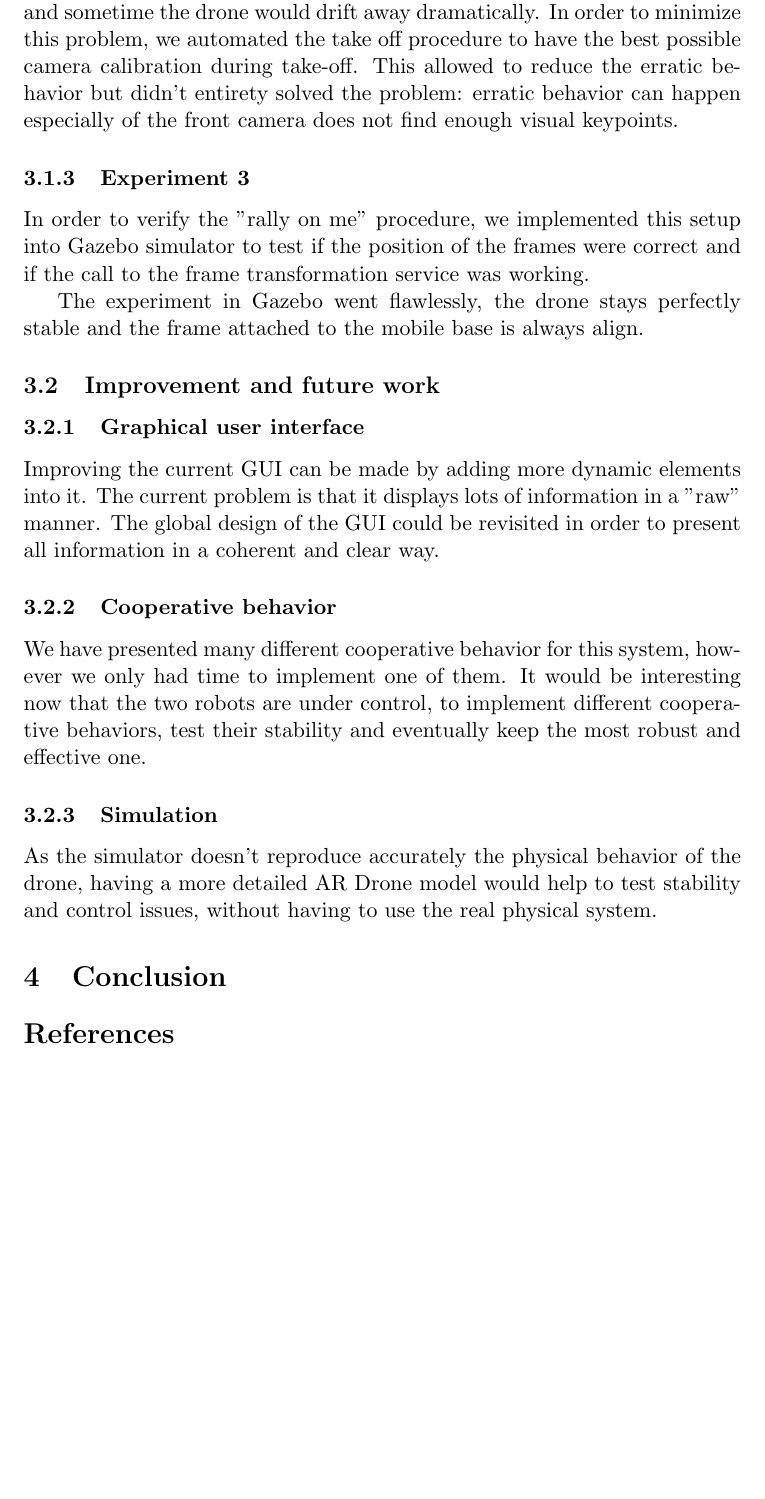
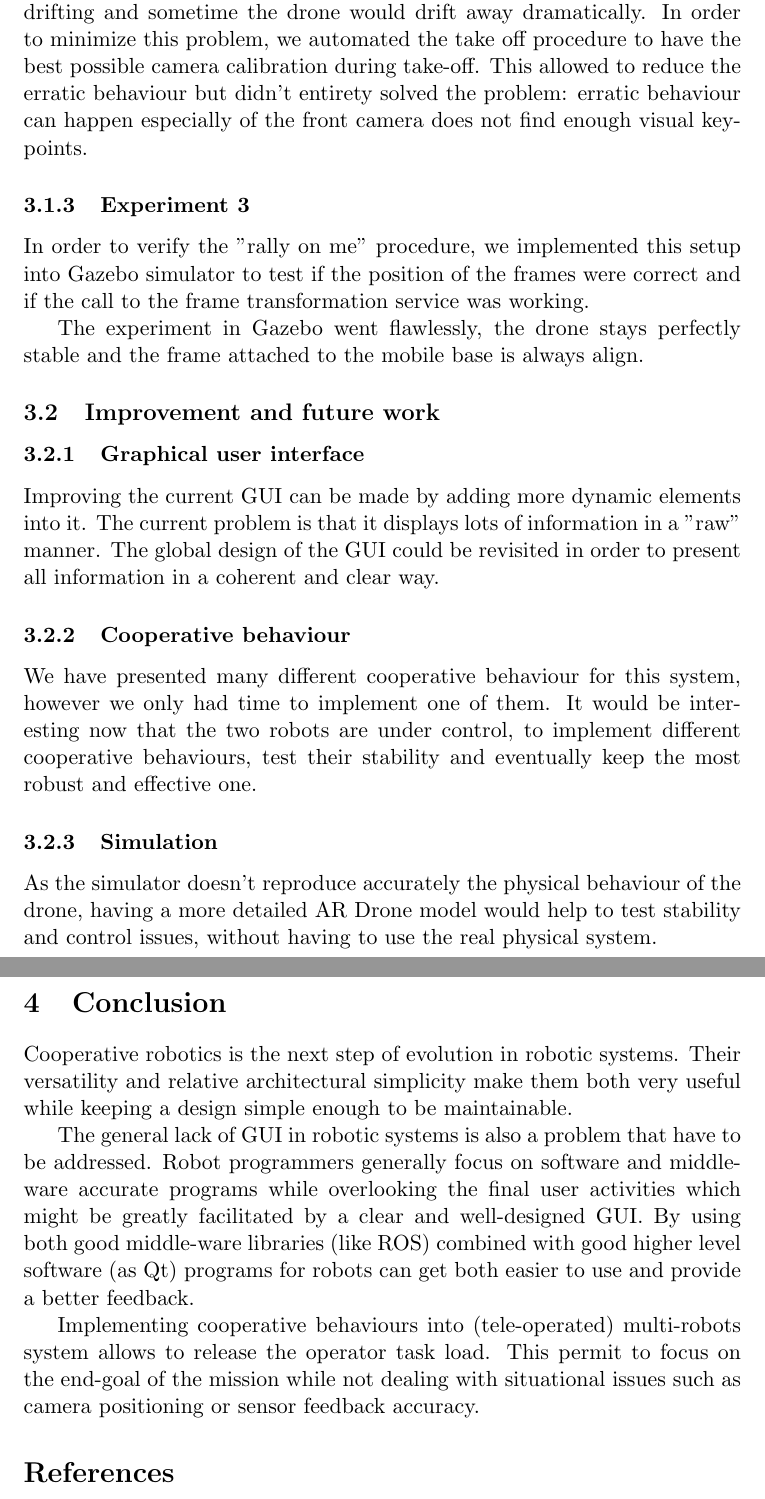
Before and after one commit to axilos22/rescuer_project, a LaTeX paper (report/corob_report.tex): part of page 12 of 12 before the commit and two parts of pages 12 and 13 of 13 after it, the two joined at a grey line, cut so that both start at the same text, the shorter picture padded with empty space. Compiled offline with pdfLaTeX.

Commit message:
Wrote conclusion

```diff
--- a/report/corob_report.tex
+++ b/report/corob_report.tex
@@ -278,10 +278,10 @@ The autopilot did get the drone on the desired position but then drift away peri
 lost of track of the visual feature, leading to the interruption of the tracking.
 
 We re-tried performing the experiment and again, the same stability issues happened. After a few tests we
-saw very different behaviors: sometime the auto-pilot would manage perfectly to go to position without any
+saw very different behaviours: sometime the auto-pilot would manage perfectly to go to position without any
 drifting and sometime the drone would drift away dramatically. In order to minimize this problem, we
 automated the take off procedure to have the best possible camera calibration during take-off. This
-allowed to reduce the erratic behavior but didn't entirety solved the problem: erratic behavior can happen
+allowed to reduce the erratic behaviour but didn't entirety solved the problem: erratic behaviour can happen
 especially of the front camera does not find enough visual keypoints.
 
 \subsubsection{Experiment 3}
@@ -293,18 +293,22 @@ mobile base is always align.
 
 \subsection{Improvement and future work}
 \subsubsection{Graphical user interface}
-Improving the current GUI can be made by adding more dynamic elements into it. The current problem is
-that it displays lots of information in a "raw" manner. The global design of the GUI could be revisited in
+Improving the current GUI can be made by adding more dynamic elements into it. The current
+problem is
+that it displays lots of information in a "raw" manner. The global design of the GUI could be
+revisited in
 order to present all information  in a coherent and clear way.
 
-\subsubsection{Cooperative behavior}
-We have presented many different cooperative behavior for this system, however we only had time to
-implement one of them. It would be interesting now that the two robots are under control, to implement
-different cooperative behaviors, test their stability and eventually keep the most robust and effective
+\subsubsection{Cooperative behaviour}
+We have presented many different cooperative behaviour for this system, however we only had
+time to implement one of them. It would be interesting now that the two robots are under
+control, to implement
+different cooperative behaviours, test their stability and eventually keep the most robust and
+effective
 one.
 
 \subsubsection{Simulation}
-As the simulator doesn't reproduce accurately the physical behavior of the drone, having a more detailed
-AR Drone model would help to test stability and control issues, without having to use the real physical
-system.
+As the simulator doesn't reproduce accurately the physical behaviour of the drone, having a
+more detailed AR Drone model would help to test stability and control issues, without having
+to use the real physical system.
 
@@ -311,6 +316,19 @@ system.
 \section{Conclusion}
+Cooperative robotics is the next step of evolution in robotic systems.
+Their versatility and relative architectural simplicity make them both very useful while
+keeping a design simple enough to be maintainable.
 
+The general lack of GUI in robotic systems is also a problem that have to be addressed.
+Robot programmers generally focus on software and middle-ware accurate programs while
+overlooking the final user activities which might be greatly facilitated by a clear and
+well-designed GUI.
+By using both good middle-ware libraries (like ROS) combined with good higher level
+software (as Qt) programs for robots can get both easier to use and provide a better
+feedback.
 
+Implementing cooperative behaviours into (tele-operated) multi-robots system allows to release
+the operator task load. This permit to focus on the end-goal of the mission while not dealing
+with situational issues such as camera positioning or sensor feedback accuracy.
 \bibliography{bib}
 \bibliographystyle{abbrv}
 \end{document}
```
Also changed, not shown: report/corob_report.tex (11 more changed lines).
